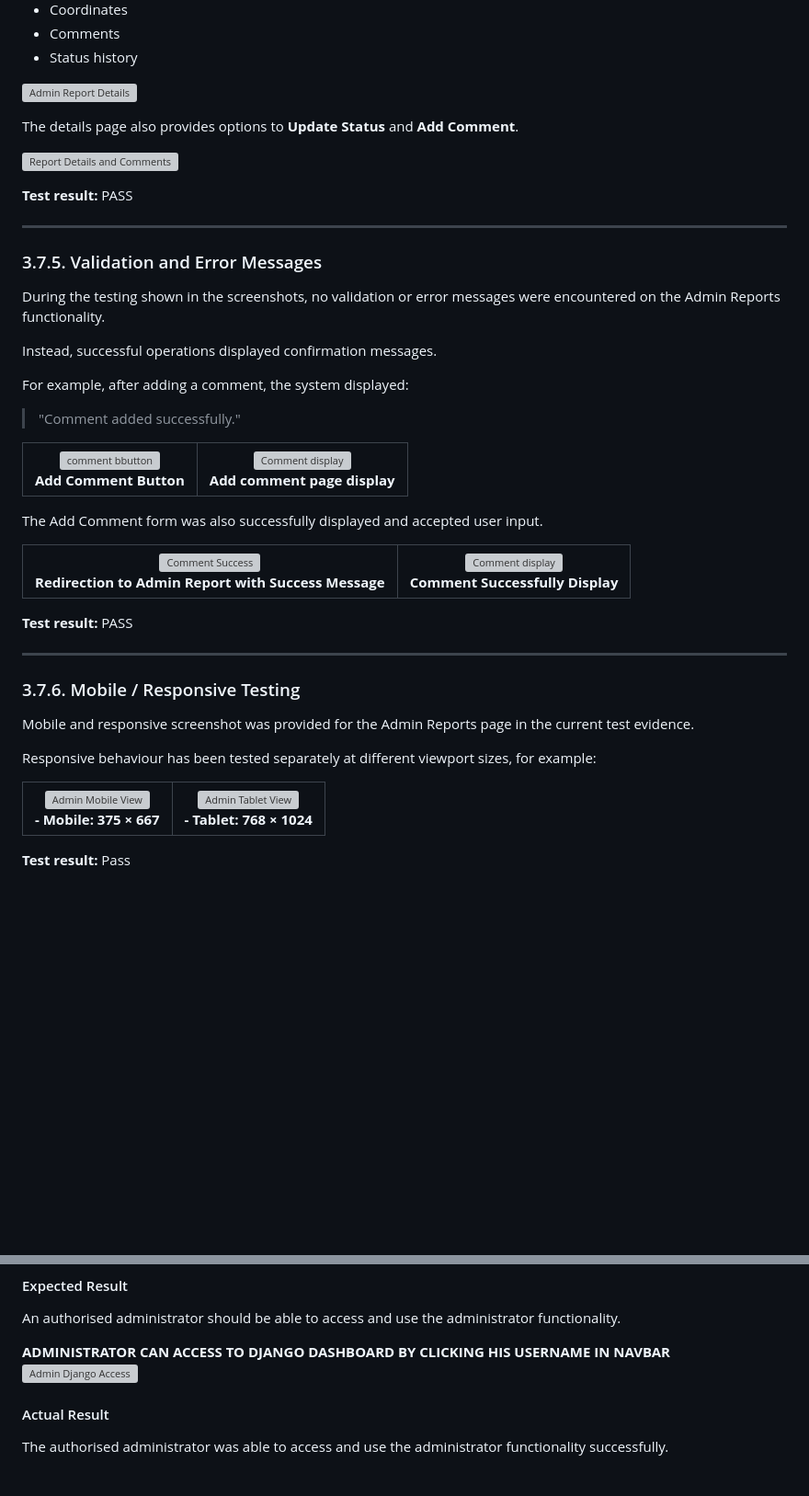
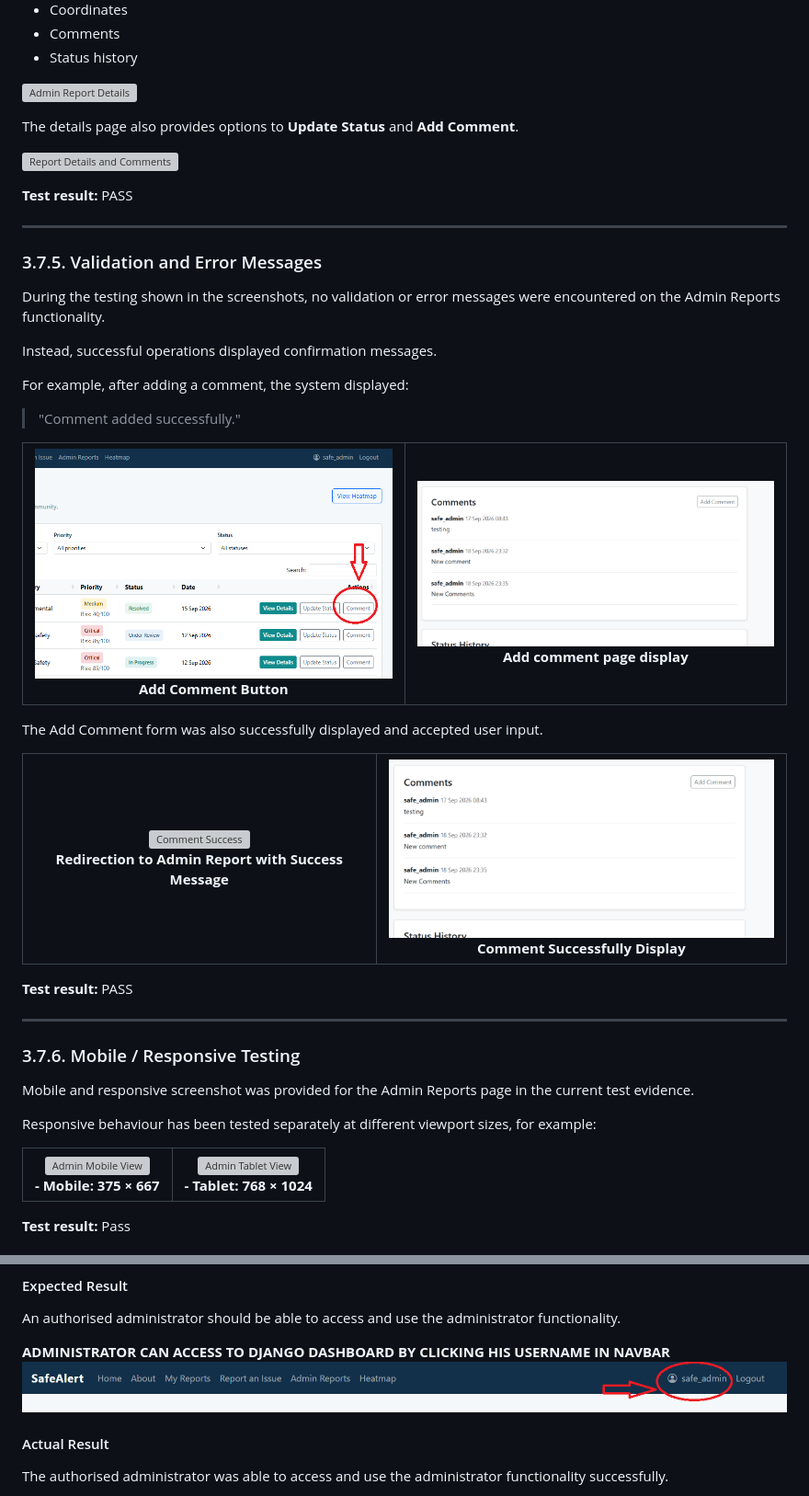
Before and after one commit to davy-berry/safe_alert, a Markdown page: TESTING.md, 2 parts joined by grey strips. Shown at 92% size. Rendered like a GitHub page; blank space fills up the shorter version; grey boxes are pictures that could not be loaded.

Commit message:
Fix image path syntax in testing documentation

```diff
--- a/TESTING.md
+++ b/TESTING.md
@@ -1372,12 +1372,12 @@ For example, after adding a comment, the system displayed:
 <table>
   <tr>
     <td align="center">
-      <img src="documentation\Admin\admin-comment-button.png" alt="comment bbutton" width="450">
+      <img src="documentation/Admin/admin-comment-button.png" alt="comment bbutton" width="450">
       <br>
       <strong>Add Comment Button</strong>
     </td>
     <td align="center">
-      <img src="documentation\Admin\admin-detail-comment.png" alt="Comment display" width="450">
+      <img src="documentation/Admin/admin-detail-comment.png" alt="Comment display" width="450">
       <br>
       <strong>Add comment page display</strong>
     </td>
@@ -1389,12 +1389,12 @@ The Add Comment form was also successfully displayed and accepted user input.
 <table>
   <tr>
     <td align="center">
-      <img src="documentation\Admin\admin-add-comment-success.png" alt="Comment Success" width="450">
+      <img src="documentation/Admin/admin-add-comment-success.png" alt="Comment Success" width="450">
       <br>
       <strong>Redirection to Admin Report with Success Message</strong>
     </td>
     <td align="center">
-      <img src="documentation\Admin\admin-detail-comment.png" alt="Comment display" width="450">
+      <img src="documentation/Admin/admin-detail-comment.png" alt="Comment display" width="450">
       <br>
       <strong>Comment Successfully Display</strong>
     </td>
@@ -1694,7 +1694,7 @@ Attempts to access restricted administrator functionality were prevented and the
 An authorised administrator should be able to access and use the administrator functionality.<br>
 
 **ADMINISTRATOR CAN ACCESS TO DJANGO DASHBOARD BY CLICKING HIS USERNAME IN NAVBAR**
-![Admin Django Access](documentation\testing\admin\admin-django-access.png)
+![Admin Django Access](documentation/testing/admin/admin-django-access.png)
 
 #### Actual Result
 
```
Also changed, not shown: other parts of TESTING.md (+101 -101 lines).
